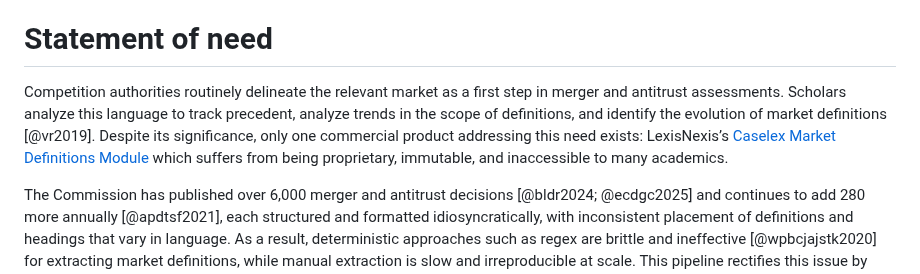
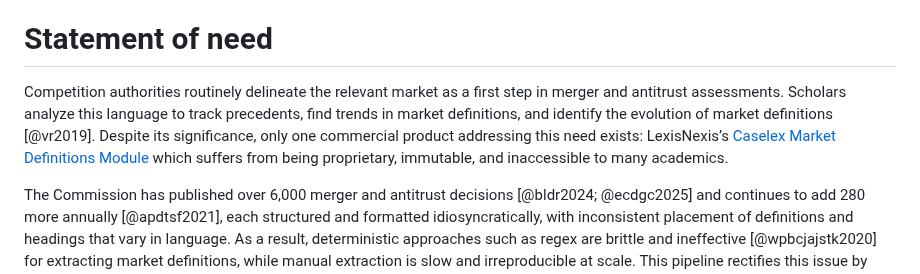
Before and after one commit to shriyanyamali/Lextract, a Markdown page: paper.md, the part around the change. Drawn GitHub-style.

Commit message:
remove redundant language

```diff
--- a/paper.md
+++ b/paper.md
@@ -25,7 +25,7 @@ Lextract is a Python pipeline that automatically locates, downloads, and extract
 
 # Statement of need
 
-Competition authorities routinely delineate the relevant market as a first step in merger and antitrust assessments. Scholars analyze this language to track precedent, analyze trends in the scope of definitions, and identify the evolution of market definitions [@vr2019]. Despite its significance, only one commercial product addressing this need exists: LexisNexis’s [Caselex Market Definitions Module](https://www.caselex.eu/services/service) which suffers from being proprietary, immutable, and inaccessible to many academics.
+Competition authorities routinely delineate the relevant market as a first step in merger and antitrust assessments. Scholars analyze this language to track precedents, find trends in market definitions, and identify the evolution of market definitions [@vr2019]. Despite its significance, only one commercial product addressing this need exists: LexisNexis’s [Caselex Market Definitions Module](https://www.caselex.eu/services/service) which suffers from being proprietary, immutable, and inaccessible to many academics.
 
 The Commission has published over 6,000 merger and antitrust decisions [@bldr2024; @ecdgc2025] and continues to add 280 more annually [@apdtsf2021], each structured and formatted idiosyncratically, with inconsistent placement of definitions and headings that vary in language. As a result, deterministic approaches such as regex are brittle and ineffective [@wpbcjajstk2020] for extracting market definitions, while manual extraction is slow and irreproducible at scale. This pipeline rectifies this issue by providing a simple, open source way to extract market definitions that does not require manual guidance nor rely upon inaccurate pattern-matching techniques.
 
```
